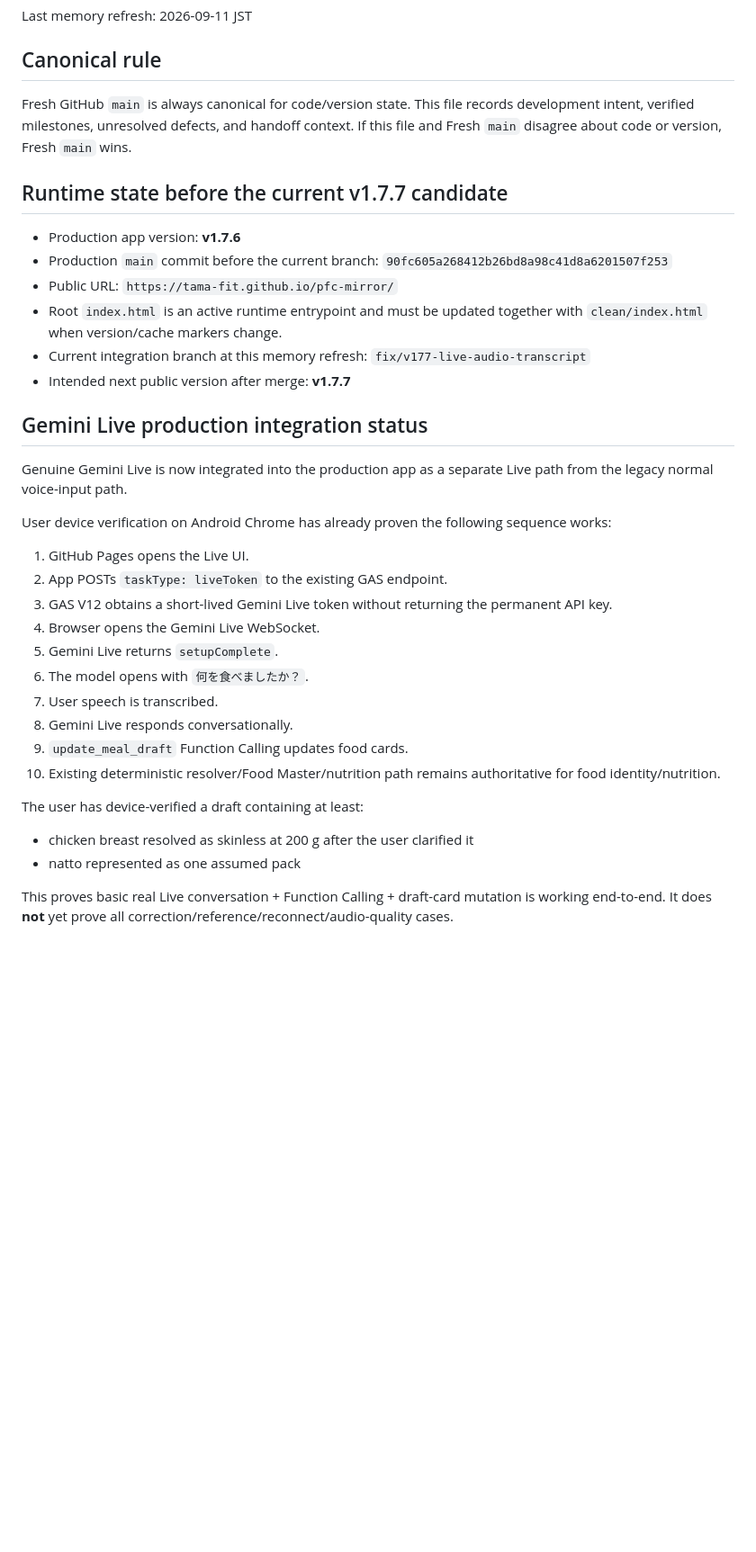
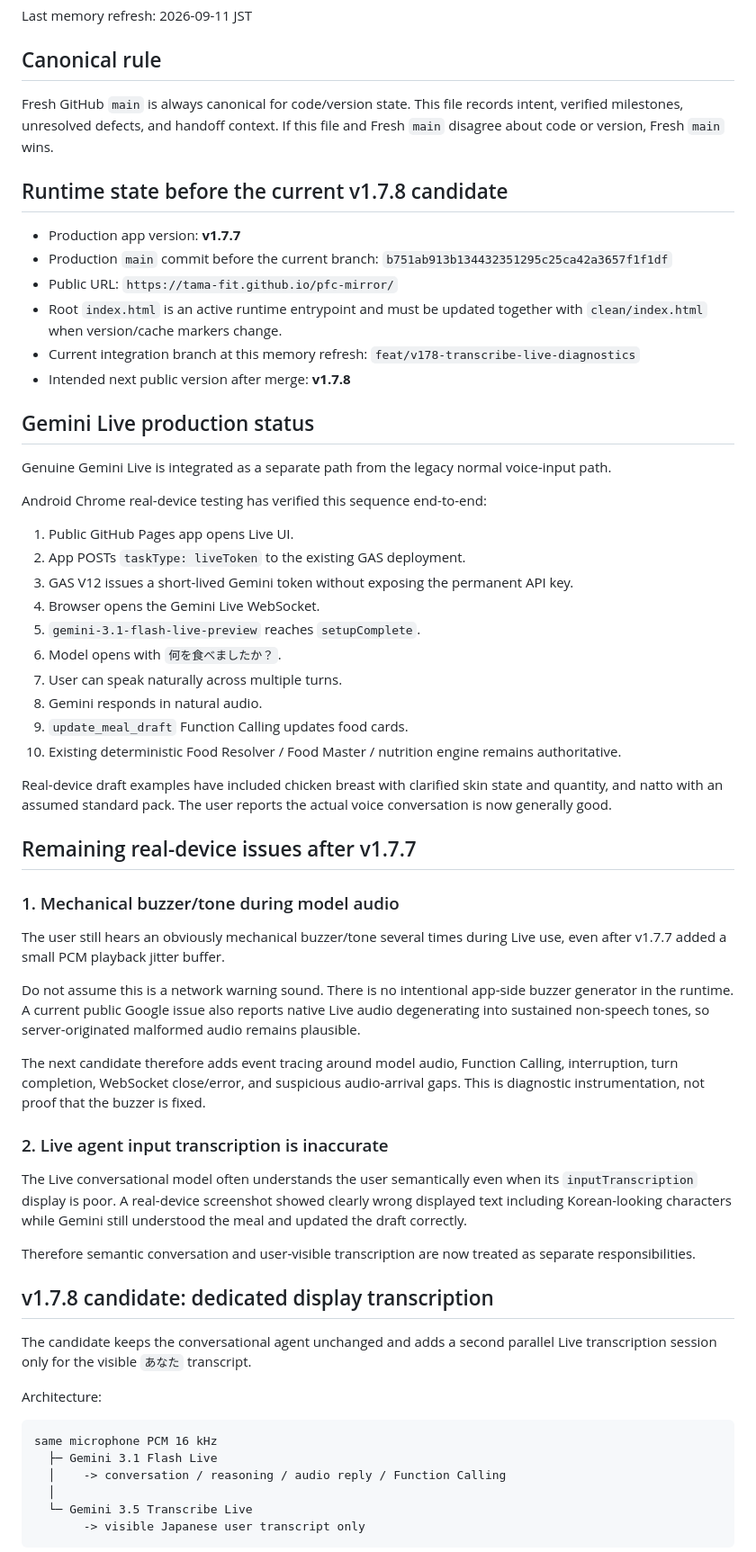
Before and after one commit to TAMA-FIT/pfc-mirror, a Markdown page: docs/developer-memory/CURRENT_STATE.md, the part around one of its changes. Shown at 90% size. Drawn GitHub-style; blank space fills up the shorter version.

````diff
--- a/docs/developer-memory/CURRENT_STATE.md
+++ b/docs/developer-memory/CURRENT_STATE.md
@@ -4,37 +4,64 @@ Last memory refresh: 2026-09-11 JST
 
 ## Canonical rule
 
-Fresh GitHub `main` is always canonical for code/version state. This file records development intent, verified milestones, unresolved defects, and handoff context. If this file and Fresh `main` disagree about code or version, Fresh `main` wins.
+Fresh GitHub `main` is always canonical for code/version state. This file records intent, verified milestones, unresolved defects, and handoff context. If this file and Fresh `main` disagree about code or version, Fresh `main` wins.
 
-## Runtime state before the current v1.7.7 candidate
+## Runtime state before the current v1.7.8 candidate
 
-- Production app version: **v1.7.6**
-- Production `main` commit before the current branch: `90fc605a268412b26bd8a98c41d8a6201507f253`
+- Production app version: **v1.7.7**
+- Production `main` commit before the current branch: `b751ab913b134432351295c25ca42a3657f1f1df`
 - Public URL: `https://tama-fit.github.io/pfc-mirror/`
 - Root `index.html` is an active runtime entrypoint and must be updated together with `clean/index.html` when version/cache markers change.
-- Current integration branch at this memory refresh: `fix/v177-live-audio-transcript`
-- Intended next public version after merge: **v1.7.7**
+- Current integration branch at this memory refresh: `feat/v178-transcribe-live-diagnostics`
+- Intended next public version after merge: **v1.7.8**
 
-## Gemini Live production integration status
+## Gemini Live production status
 
-Genuine Gemini Live is now integrated into the production app as a separate Live path from the legacy normal voice-input path.
+Genuine Gemini Live is integrated as a separate path from the legacy normal voice-input path.
 
-User device verification on Android Chrome has already proven the following sequence works:
+Android Chrome real-device testing has verified this sequence end-to-end:
 
-1. GitHub Pages opens the Live UI.
-2. App POSTs `taskType: liveToken` to the existing GAS endpoint.
-3. GAS V12 obtains a short-lived Gemini Live token without returning the permanent API key.
+1. Public GitHub Pages app opens Live UI.
+2. App POSTs `taskType: liveToken` to the existing GAS deployment.
+3. GAS V12 issues a short-lived Gemini token without exposing the permanent API key.
 4. Browser opens the Gemini Live WebSocket.
-5. Gemini Live returns `setupComplete`.
-6. The model opens with `何を食べましたか？`.
-7. User speech is transcribed.
-8. Gemini Live responds conversationally.
+5. `gemini-3.1-flash-live-preview` reaches `setupComplete`.
+6. Model opens with `何を食べましたか？`.
+7. User can speak naturally across multiple turns.
+8. Gemini responds in natural audio.
 9. `update_meal_draft` Function Calling updates food cards.
-10. Existing deterministic resolver/Food Master/nutrition path remains authoritative for food identity/nutrition.
+10. Existing deterministic Food Resolver / Food Master / nutrition engine remains authoritative.
 
-The user has device-verified a draft containing at least:
+Real-device draft examples have included chicken breast with clarified skin state and quantity, and natto with an assumed standard pack. The user reports the actual voice conversation is now generally good.
 
-- chicken breast resolved as skinless at 200 g after the user clarified it
-- natto represented as one assumed pack
+## Remaining real-device issues after v1.7.7
 
-This proves basic real Live conversation + Function Calling + draft-card mutation is working end-to-end. It does **not** yet prove all correction/reference/reconnect/audio-quality cases.
+### 1. Mechanical buzzer/tone during model audio
+
+The user still hears an obviously mechanical buzzer/tone several times during Live use, even after v1.7.7 added a small PCM playback jitter buffer.
+
+Do not assume this is a network warning sound. There is no intentional app-side buzzer generator in the runtime. A current public Google issue also reports native Live audio degenerating into sustained non-speech tones, so server-originated malformed audio remains plausible.
+
+The next candidate therefore adds event tracing around model audio, Function Calling, interruption, turn completion, WebSocket close/error, and suspicious audio-arrival gaps. This is diagnostic instrumentation, not proof that the buzzer is fixed.
+
+### 2. Live agent input transcription is inaccurate
+
+The Live conversational model often understands the user semantically even when its `inputTranscription` display is poor. A real-device screenshot showed clearly wrong displayed text including Korean-looking characters while Gemini still understood the meal and updated the draft correctly.
+
+Therefore semantic conversation and user-visible transcription are now treated as separate responsibilities.
+
+## v1.7.8 candidate: dedicated display transcription
+
+The candidate keeps the conversational agent unchanged and adds a second parallel Live transcription session only for the visible `あなた` transcript.
+
+Architecture:
+
+```text
+same microphone PCM 16 kHz
+  ├─ Gemini 3.1 Flash Live
+  │    -> conversation / reasoning / audio reply / Function Calling
+  │
+  └─ Gemini 3.5 Transcribe Live
+       -> visible Japanese user transcript only
+```
+
````
Also changed, not shown: other parts of docs/developer-memory/CURRENT_STATE.md (+57 -53 lines).
